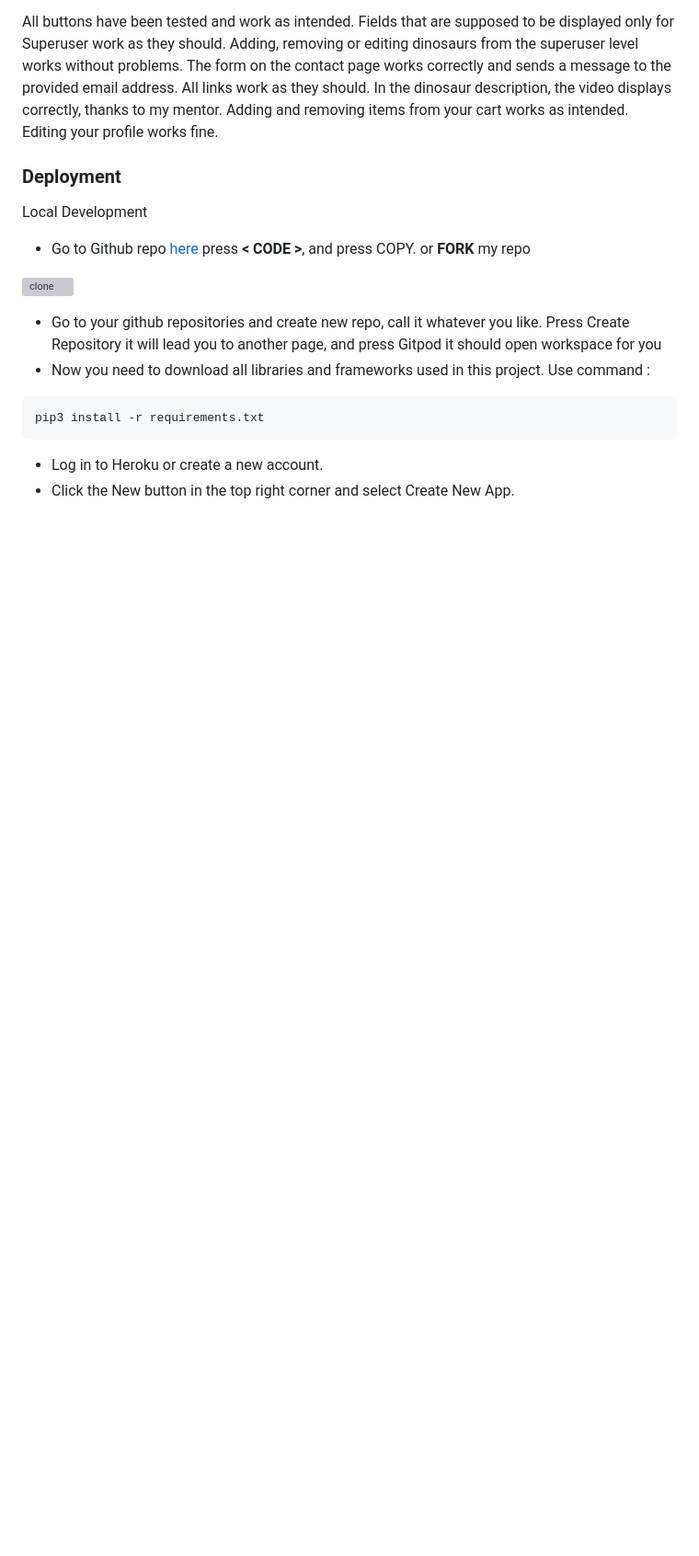
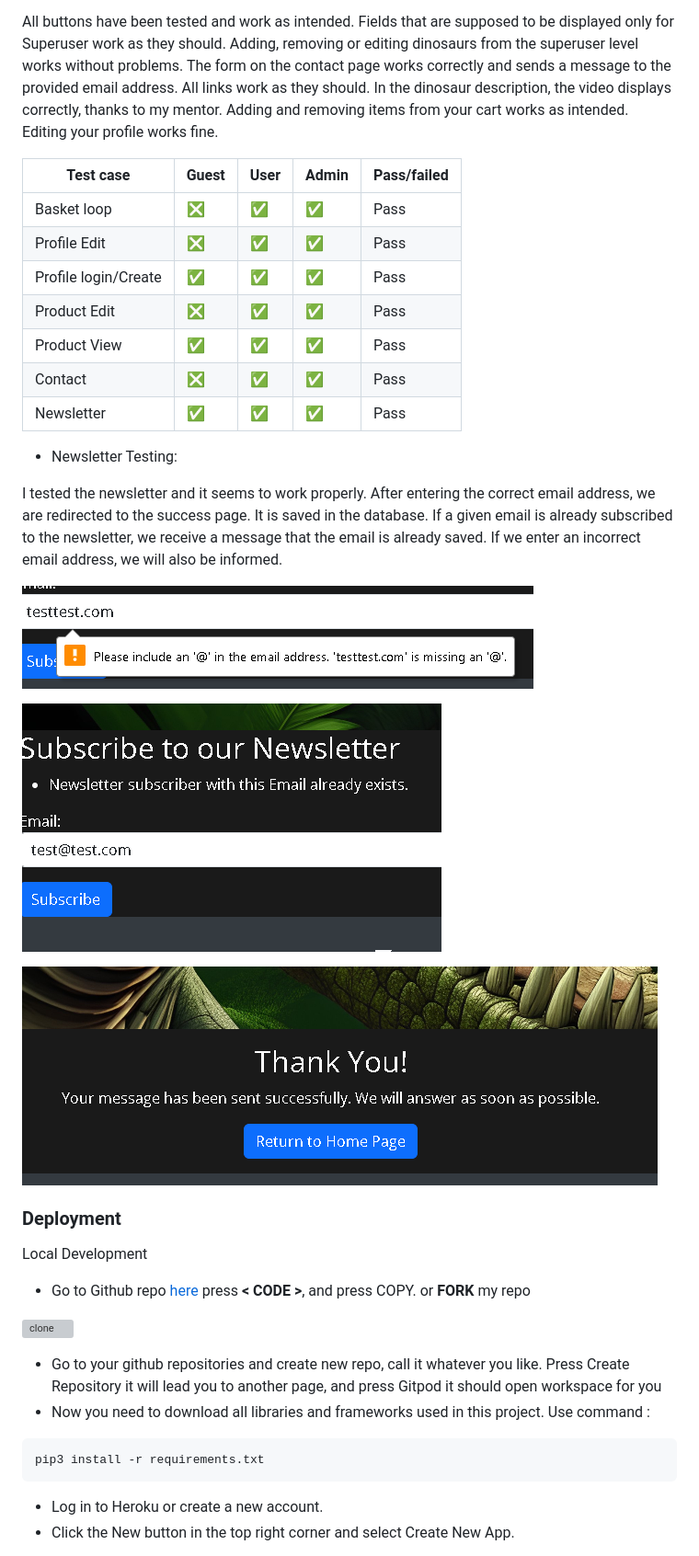
Before and after one commit to EmcioN/Dino_Shop, a Markdown page: README.md, the part around the change. Shown: that part at 92% size. Drawn GitHub-style; pictures changed too: doc/images/newscorrecte.png (added), doc/images/newsexist.png (added), doc/images/success.png (added); blank space fills up the shorter version; grey boxes are pictures that could not be loaded.

Commit message:
Add newsletter testing, add table with tested pages

```diff
--- a/README.md
+++ b/README.md
@@ -255,6 +255,31 @@ I tested the project continuously during production. Most things were done by tr
 
 All buttons have been tested and work as intended. Fields that are supposed to be displayed only for Superuser work as they should. Adding, removing or editing dinosaurs from the superuser level works without problems. The form on the contact page works correctly and sends a message to the provided email address. All links work as they should. In the dinosaur description, the video displays correctly, thanks to my mentor. Adding and removing items from your cart works as intended. Editing your profile works fine.
 
+
+| Test case            | Guest | User | Admin | Pass/failed |
+|----------------------|-------|------|-------|-------------|
+| Basket loop          | ❎     | ✅    | ✅     | Pass        |
+| Profile Edit         | ❎     | ✅    | ✅     | Pass        |
+| Profile login/Create | ✅     | ✅    | ✅     | Pass        |
+| Product Edit         | ❎     | ✅    | ✅     | Pass        |
+| Product View         | ✅     | ✅    | ✅     | Pass        |
+| Contact              | ❎     | ✅    | ✅     | Pass        |
+| Newsletter           | ✅     | ✅    | ✅     | Pass        |
+
+
+
+
+* Newsletter Testing:
+
+I tested the newsletter and it seems to work properly. After entering the correct email address, we are redirected to the success page. It is saved in the database. If a given email is already subscribed to the newsletter, we receive a message that the email is already saved. If we enter an incorrect email address, we will also be informed.
+
+![user](/doc/images/newscorrecte.png)
+
+![user](/doc/images/newsexist.png)
+
+![user](/doc/images/success.png)
+
+
 ### Deployment
 
 Local Development
```
